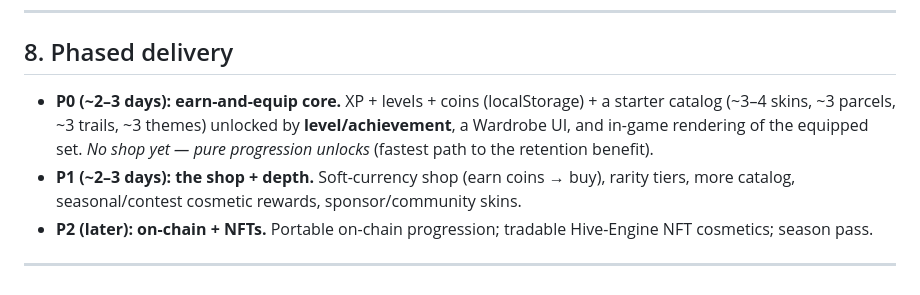
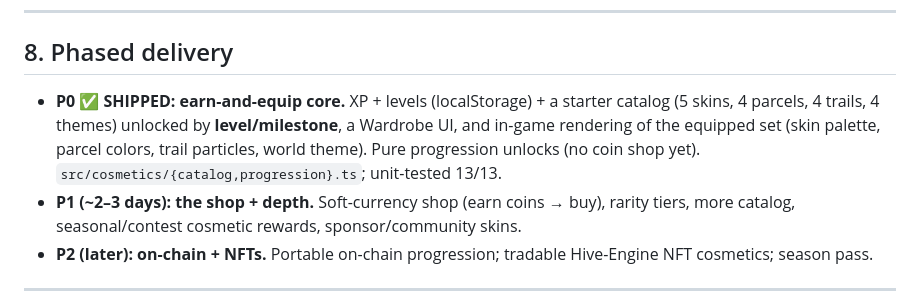
Before and after one commit to hdev-core/hive-runner, a Markdown page: docs/cosmetics-spec.md, the part around the change. Rendered like a GitHub page.

Commit message:
docs: mark cosmetics P0 shipped in spec + roadmap
Co-Authored-By: Claude Opus 4.8 (1M context) <noreply@anthropic.com>

```diff
--- a/docs/cosmetics-spec.md
+++ b/docs/cosmetics-spec.md
@@ -109,10 +109,10 @@ needs indexer work. Start local, migrate the *ledger of ownership* on-chain when
 
 ## 8. Phased delivery
 
-- **P0 (~2–3 days): earn-and-equip core.** XP + levels + coins (localStorage) + a starter catalog
-  (~3–4 skins, ~3 parcels, ~3 trails, ~3 themes) unlocked by **level/achievement**, a Wardrobe UI, and
-  in-game rendering of the equipped set. *No shop yet — pure progression unlocks* (fastest path to the
-  retention benefit).
+- **P0 ✅ SHIPPED: earn-and-equip core.** XP + levels (localStorage) + a starter catalog (5 skins, 4
+  parcels, 4 trails, 4 themes) unlocked by **level/milestone**, a Wardrobe UI, and in-game rendering of
+  the equipped set (skin palette, parcel colors, trail particles, world theme). Pure progression unlocks
+  (no coin shop yet). `src/cosmetics/{catalog,progression}.ts`; unit-tested 13/13.
 - **P1 (~2–3 days): the shop + depth.** Soft-currency shop (earn coins → buy), rarity tiers, more catalog,
   seasonal/contest cosmetic rewards, sponsor/community skins.
 - **P2 (later): on-chain + NFTs.** Portable on-chain progression; tradable Hive-Engine NFT cosmetics;
```
Also changed, not shown: ENHANCEMENTS.md (+1 -1 lines).
